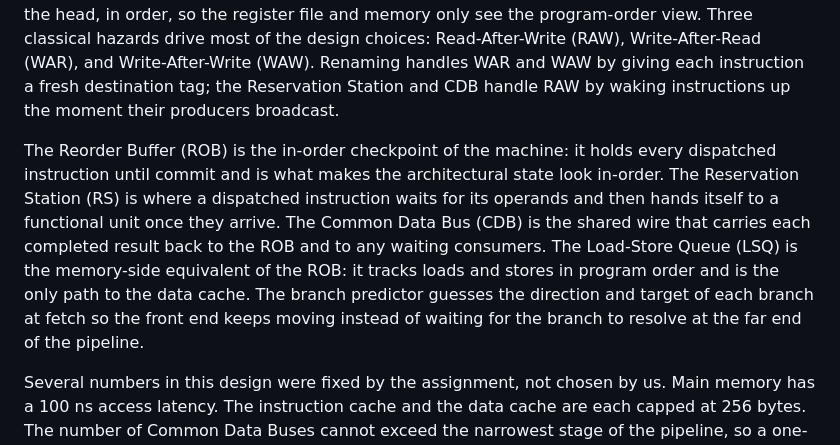
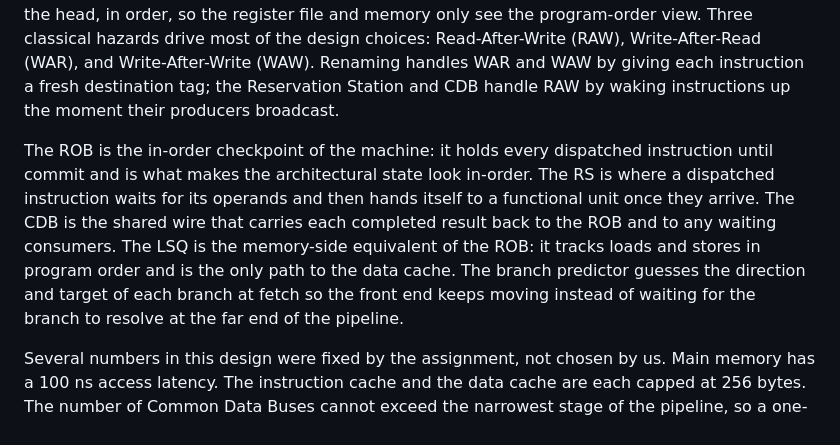
Before and after one commit to nyavana/4340-p4, a Markdown page: doc/final-report/draft.md, the part around the change. Rendered like a GitHub page.

Commit message:
drop redundant acronym re-spellings in §II glossary

```diff
--- a/doc/final-report/draft.md
+++ b/doc/final-report/draft.md
@@ -22,7 +22,7 @@ In an in-order pipeline, instructions execute in the same order the program list
 
 Out-of-order execution lets the add issue and complete while the load is still in flight. The pipeline tracks operand readiness instead of program position, so independent work runs whenever its inputs are available. The catch is that results now come back in a different order than the program wrote them, and the architectural state has to look as if everything still happened in program order. That is what the Reorder Buffer is for: it holds in-flight results and retires them at the head, in order, so the register file and memory only see the program-order view. Three classical hazards drive most of the design choices: Read-After-Write (RAW), Write-After-Read (WAR), and Write-After-Write (WAW). Renaming handles WAR and WAW by giving each instruction a fresh destination tag; the Reservation Station and CDB handle RAW by waking instructions up the moment their producers broadcast.
 
-The Reorder Buffer (ROB) is the in-order checkpoint of the machine: it holds every dispatched instruction until commit and is what makes the architectural state look in-order. The Reservation Station (RS) is where a dispatched instruction waits for its operands and then hands itself to a functional unit once they arrive. The Common Data Bus (CDB) is the shared wire that carries each completed result back to the ROB and to any waiting consumers. The Load-Store Queue (LSQ) is the memory-side equivalent of the ROB: it tracks loads and stores in program order and is the only path to the data cache. The branch predictor guesses the direction and target of each branch at fetch so the front end keeps moving instead of waiting for the branch to resolve at the far end of the pipeline.
+The ROB is the in-order checkpoint of the machine: it holds every dispatched instruction until commit and is what makes the architectural state look in-order. The RS is where a dispatched instruction waits for its operands and then hands itself to a functional unit once they arrive. The CDB is the shared wire that carries each completed result back to the ROB and to any waiting consumers. The LSQ is the memory-side equivalent of the ROB: it tracks loads and stores in program order and is the only path to the data cache. The branch predictor guesses the direction and target of each branch at fetch so the front end keeps moving instead of waiting for the branch to resolve at the far end of the pipeline.
 
 Several numbers in this design were fixed by the assignment, not chosen by us. Main memory has a 100 ns access latency. The instruction cache and the data cache are each capped at 256 bytes. The number of Common Data Buses cannot exceed the narrowest stage of the pipeline, so a one-wide pipeline is allowed at most one CDB and a two-wide pipeline at most two. The multiplier is the pipelined unit inherited from Project 2. We mention these here because they shape every later trade-off, and a reader who did not know they were spec-imposed would otherwise read them as bad calls on our part.
 
```
